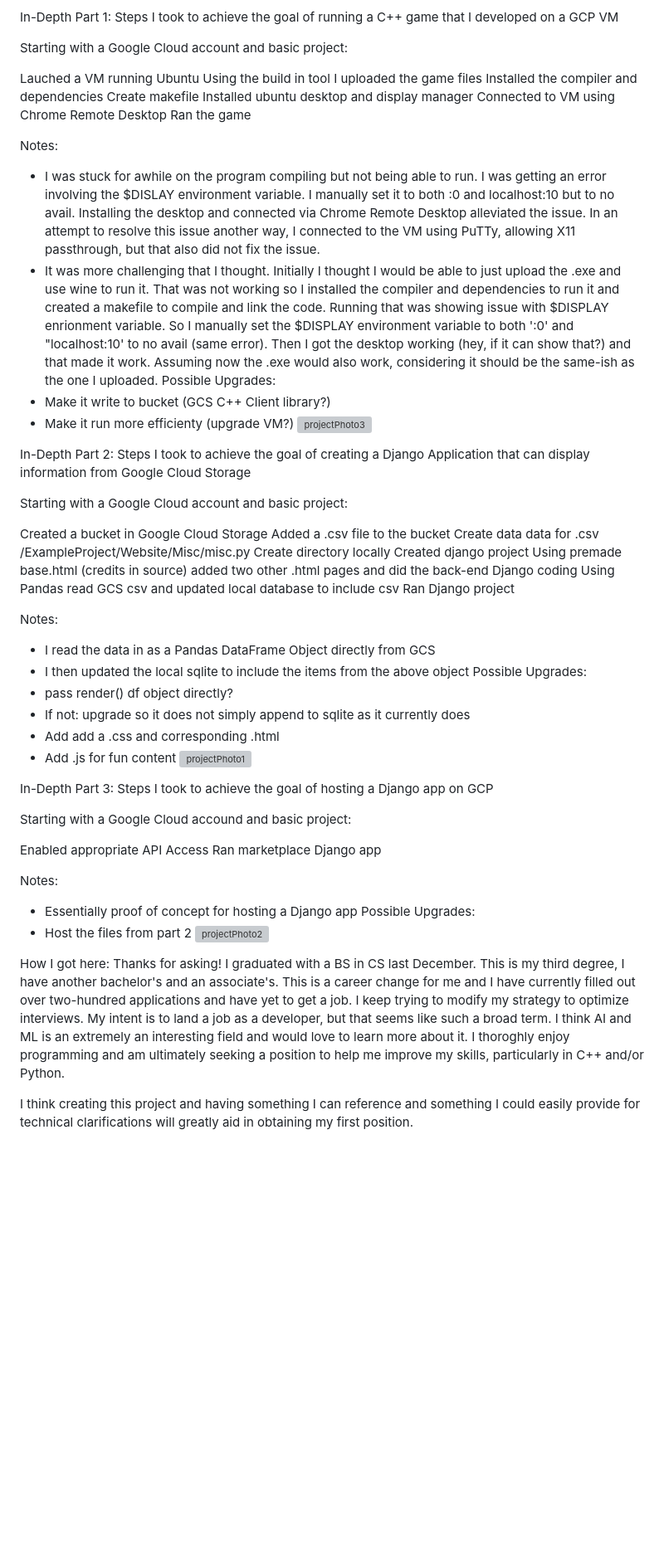
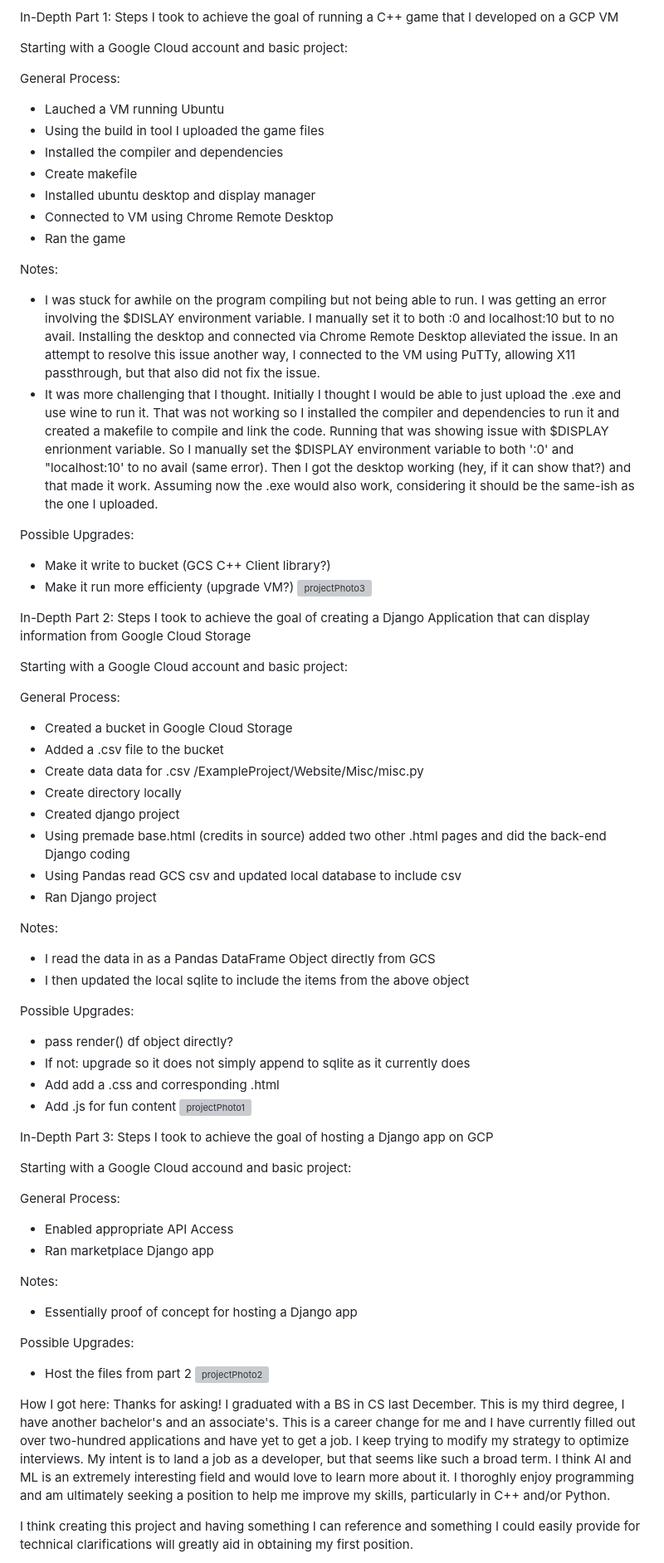
Before and after one commit to MooreNick/ExampleProject, a Markdown page: README.md, the part around one of its changes. Shown at 83% size. Rendered like a GitHub page; blank space fills up the shorter version; grey boxes are pictures that could not be loaded.

```diff
--- a/README.md
+++ b/README.md
@@ -31,18 +32,19 @@ Steps I took to achieve the goal of running a C++ game that I developed on a GCP
 
 Starting with a Google Cloud account and basic project:
 
-Lauched a VM running Ubuntu
-Using the build in tool I uploaded the game files
-Installed the compiler and dependencies
-Create makefile
-Installed ubuntu desktop and display manager
-Connected to VM using Chrome Remote Desktop
-Ran the game
-
+General Process:
+- Lauched a VM running Ubuntu
+- Using the build in tool I uploaded the game files
+- Installed the compiler and dependencies
+- Create makefile
+- Installed ubuntu desktop and display manager
+- Connected to VM using Chrome Remote Desktop
+- Ran the game
 
 Notes:
 - I was stuck for awhile on the program compiling but not being able to run. I was getting an error involving the $DISLAY environment variable. I manually set it to both :0 and localhost:10 but to no avail. Installing the desktop and connected via Chrome Remote Desktop alleviated the issue. In an attempt to resolve this issue another way, I connected to the VM using PuTTy, allowing X11 passthrough, but that also did not fix the issue.
 - It was more challenging that I thought. Initially I thought I would be able to just upload the .exe and use wine to run it. That was not working so I installed the compiler and dependencies to run it and created a makefile to compile and link the code. Running that was showing issue with $DISPLAY enrionment variable. So I manually set the $DISPLAY environment variable to both ':0' and "localhost:10' to no avail (same error). Then I got the desktop working (hey, if it can show that?) and that made it work. Assuming now the .exe would also work, considering it should be the same-ish as the one I uploaded.
+
 Possible Upgrades:
 - Make it write to bucket (GCS C++ Client library?)
 - Make it run more efficienty (upgrade VM?)
@@ -54,20 +56,21 @@ Steps I took to achieve the goal of creating a Django Application that can displ
 
 Starting with a Google Cloud account and basic project:
 
-Created a bucket in Google Cloud Storage
-Added a .csv file to the bucket
-Create data data for .csv /ExampleProject/Website/Misc/misc.py
-Create directory locally
-Created django project
-Using premade base.html (credits in source) added two other .html pages and did the back-end Django coding
-Using Pandas read GCS csv and updated local database to include csv
-Ran Django project
-
+General Process:
+- Created a bucket in Google Cloud Storage
+- Added a .csv file to the bucket
+- Create data data for .csv /ExampleProject/Website/Misc/misc.py
+- Create directory locally
+- Created django project
+- Using premade base.html (credits in source) added two other .html pages and did the back-end Django coding
+- Using Pandas read GCS csv and updated local database to include csv
+- Ran Django project
 
 Notes:
 - I read the data in as a Pandas DataFrame Object directly from GCS
 - I then updated the local sqlite to include the items from the above object
-  Possible Upgrades:
+
+Possible Upgrades:
 - pass render() df object directly?
 -   If not: upgrade so it does not simply append to sqlite as it currently does
 - Add add a .css and corresponding .html
@@ -80,18 +83,19 @@ Steps I took to achieve the goal of hosting a Django app on GCP
 
 Starting with a Google Cloud accound and basic project:
 
-Enabled appropriate API Access
-Ran marketplace Django app
-
+General Process:
+- Enabled appropriate API Access
+- Ran marketplace Django app
 
 Notes:
 - Essentially proof of concept for hosting a Django app
+
 Possible Upgrades:
 - Host the files from part 2
 ![projectPhoto2](https://github.com/MooreNick/ExampleProject/assets/123336257/334879c0-01d2-474b-bfc7-27bd0adf6909)
 
 
-How I got here: Thanks for asking! I graduated with a BS in CS last December. This is my third degree, I have another bachelor's and an associate's. This is a career change for me and I have currently filled out over two-hundred applications and have yet to get a job. I keep trying to modify my strategy to optimize interviews. My intent is to land a job as a developer, but that seems like such a broad term. I think AI and ML is an extremely an interesting field and would love to learn more about it. I thoroghly enjoy programming and am ultimately seeking a position to help me improve my skills, particularly in C++ and/or Python.
+How I got here: Thanks for asking! I graduated with a BS in CS last December. This is my third degree, I have another bachelor's and an associate's. This is a career change for me and I have currently filled out over two-hundred applications and have yet to get a job. I keep trying to modify my strategy to optimize interviews. My intent is to land a job as a developer, but that seems like such a broad term. I think AI and ML is an extremely interesting field and would love to learn more about it. I thoroghly enjoy programming and am ultimately seeking a position to help me improve my skills, particularly in C++ and/or Python.
 
 I think creating this project and having something I can reference and something I could easily provide for technical clarifications will greatly aid in obtaining my first position.
 
```
Also changed, not shown: other parts of README.md (+5 -4 lines).
